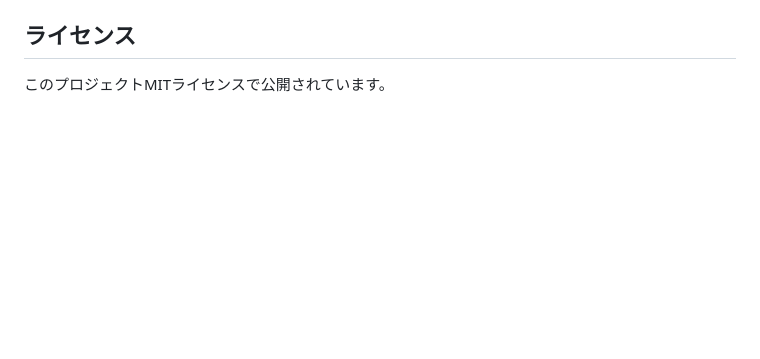
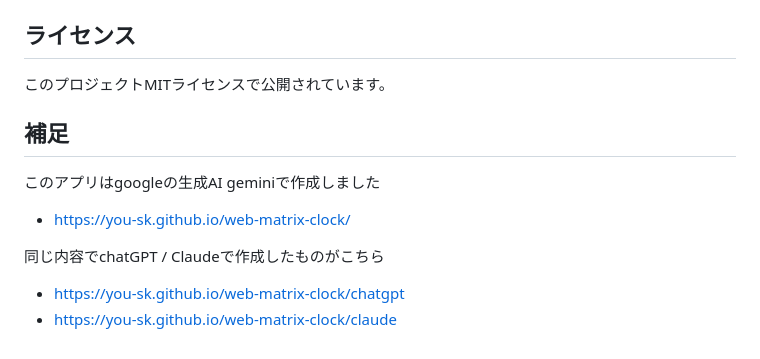
Before and after one commit to you-sk/web-matrix-clock, a Markdown page: README.md, the part around the change. Drawn GitHub-style; blank space fills up the shorter version.

```diff
--- a/README.md
+++ b/README.md
@@ -62,3 +62,11 @@
 ## ライセンス
 
 このプロジェクトMITライセンスで公開されています。
+
+## 補足
+このアプリはgoogleの生成AI geminiで作成しました
+- https://you-sk.github.io/web-matrix-clock/
+
+同じ内容でchatGPT / Claudeで作成したものがこちら
+- https://you-sk.github.io/web-matrix-clock/chatgpt
+- https://you-sk.github.io/web-matrix-clock/claude
```
